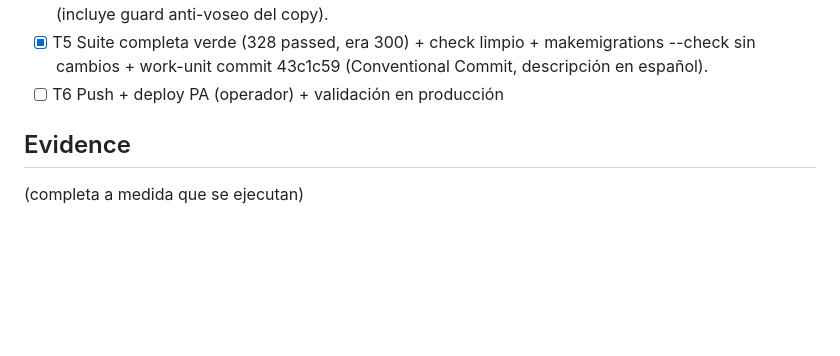
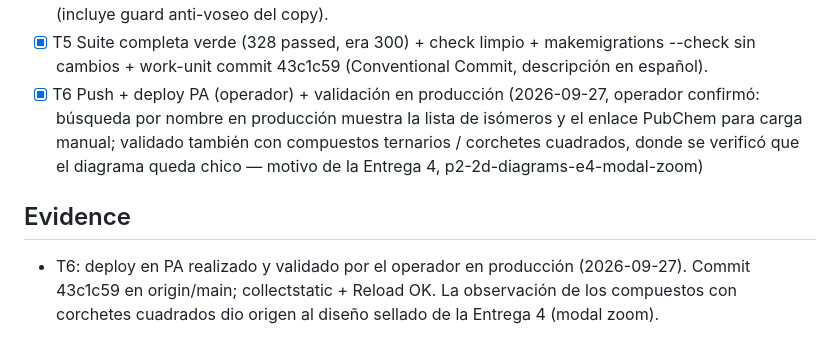
Before and after one commit to CarMalNie/Gestor_Quimico, a Markdown page: odd/tasks/p2-2d-diagrams-e2-lookup.md, the part around the change. Rendered like a GitHub page; blank space fills up the shorter version.

Commit message:
docs(tasks): cierre T6 (validacion produccion) de p2-2d-diagrams-e2-lookup

```diff
--- a/odd/tasks/p2-2d-diagrams-e2-lookup.md
+++ b/odd/tasks/p2-2d-diagrams-e2-lookup.md
@@ -67,8 +67,16 @@ proveedor, cache de resultados.
 - [x] T5 Suite completa verde (328 passed, era 300) + check limpio +
       makemigrations --check sin cambios + work-unit commit 43c1c59
       (Conventional Commit, descripción en español).
-- [ ] T6 Push + deploy PA (operador) + validación en producción
+- [x] T6 Push + deploy PA (operador) + validación en producción
+      (2026-09-27, operador confirmó: búsqueda por nombre en producción
+      muestra la lista de isómeros y el enlace PubChem para carga manual;
+      validado también con compuestos ternarios / corchetes cuadrados,
+      donde se verificó que el diagrama queda chico — motivo de la
+      Entrega 4, p2-2d-diagrams-e4-modal-zoom)
 
 ## Evidence
 
-(completa a medida que se ejecutan)
+- T6: deploy en PA realizado y validado por el operador en producción
+      (2026-09-27). Commit 43c1c59 en origin/main; collectstatic + Reload
+      OK. La observación de los compuestos con corchetes cuadrados dio
+      origen al diseño sellado de la Entrega 4 (modal zoom).
```
